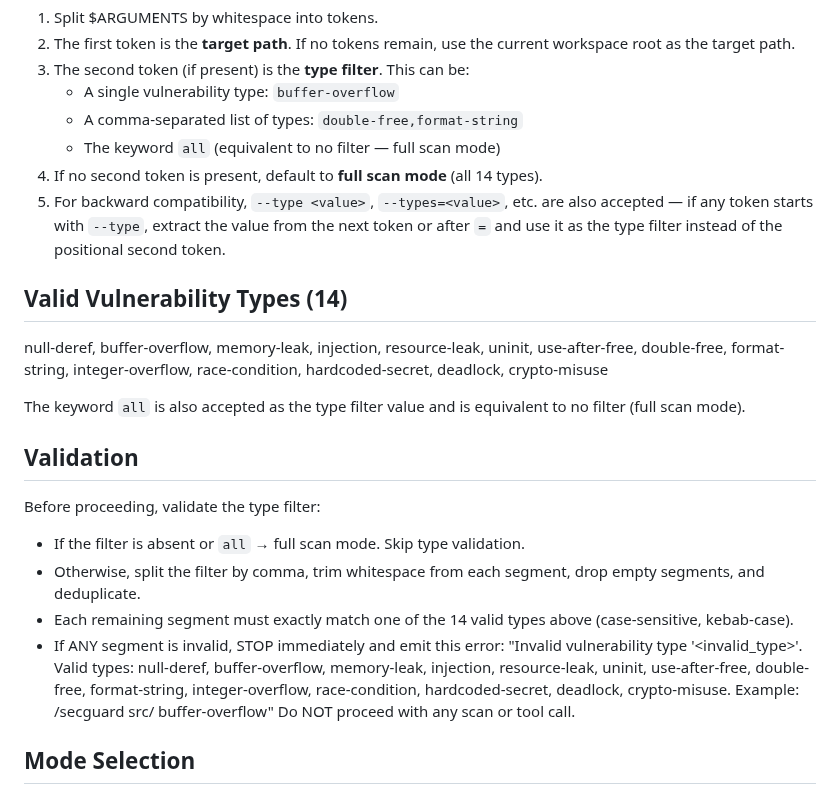
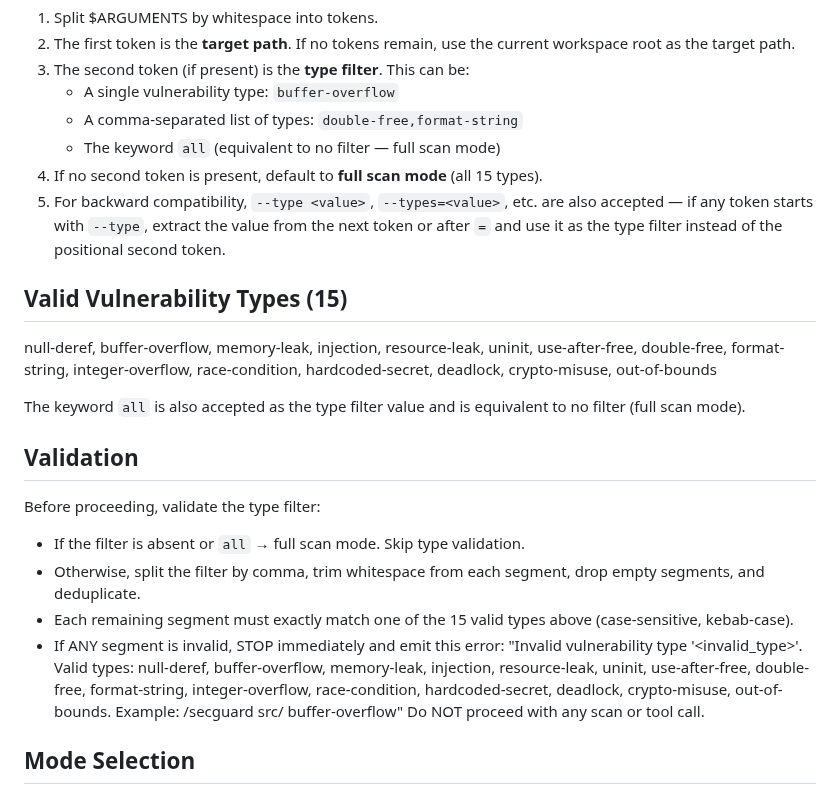
Before and after one commit to DannyAn/secguard-clang, a Markdown page: extension/shared/command-instructions.md, the part around the change. Drawn GitHub-style.

```diff
--- a/extension/shared/command-instructions.md
+++ b/extension/shared/command-instructions.md
@@ -11,14 +11,14 @@ Parse the arguments as follows:
    - A single vulnerability type: `buffer-overflow`
    - A comma-separated list of types: `double-free,format-string`
    - The keyword `all` (equivalent to no filter — full scan mode)
-4. If no second token is present, default to **full scan mode** (all 14 types).
+4. If no second token is present, default to **full scan mode** (all 15 types).
 5. For backward compatibility, `--type <value>`, `--types=<value>`, etc. are also accepted — if any token starts with `--type`, extract the value from the next token or after `=` and use it as the type filter instead of the positional second token.
 
-## Valid Vulnerability Types (14)
+## Valid Vulnerability Types (15)
 
 null-deref, buffer-overflow, memory-leak, injection, resource-leak, uninit,
 use-after-free, double-free, format-string, integer-overflow, race-condition,
-hardcoded-secret, deadlock, crypto-misuse
+hardcoded-secret, deadlock, crypto-misuse, out-of-bounds
 
 The keyword `all` is also accepted as the type filter value and is equivalent to no filter (full scan mode).
 
@@ -27,9 +27,9 @@ The keyword `all` is also accepted as the type filter value and is equivalent to
 Before proceeding, validate the type filter:
 - If the filter is absent or `all` → full scan mode. Skip type validation.
 - Otherwise, split the filter by comma, trim whitespace from each segment, drop empty segments, and deduplicate.
-- Each remaining segment must exactly match one of the 14 valid types above (case-sensitive, kebab-case).
+- Each remaining segment must exactly match one of the 15 valid types above (case-sensitive, kebab-case).
 - If ANY segment is invalid, STOP immediately and emit this error:
-  "Invalid vulnerability type '<invalid_type>'. Valid types: null-deref, buffer-overflow, memory-leak, injection, resource-leak, uninit, use-after-free, double-free, format-string, integer-overflow, race-condition, hardcoded-secret, deadlock, crypto-misuse. Example: /secguard src/ buffer-overflow"
+  "Invalid vulnerability type '<invalid_type>'. Valid types: null-deref, buffer-overflow, memory-leak, injection, resource-leak, uninit, use-after-free, double-free, format-string, integer-overflow, race-condition, hardcoded-secret, deadlock, crypto-misuse, out-of-bounds. Example: /secguard src/ buffer-overflow"
   Do NOT proceed with any scan or tool call.
 
 ## Mode Selection
```
Also changed, not shown: extension/shared/agent-body.md (+8 -8 lines).
